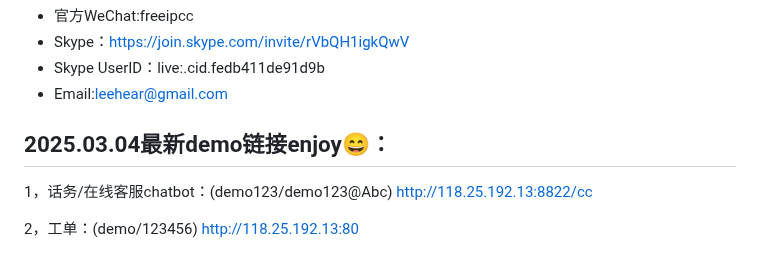
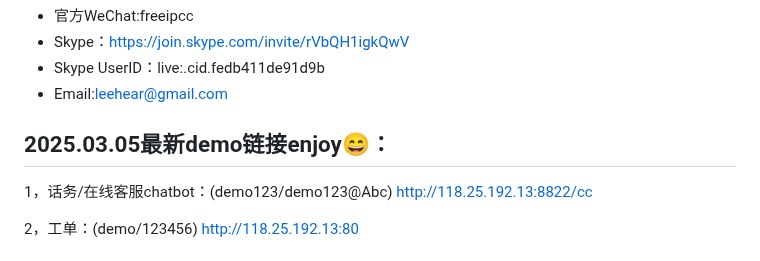
Before and after one commit to lihaiya/freeipcc, a Markdown page: README.md, the part around the change. Drawn GitHub-style.

```diff
--- a/README.md
+++ b/README.md
@@ -12,7 +12,7 @@ AI Call Center,Contact Center,GPT,LLM,Call,IPCC,Voice,AI,Codec,freeswitch,CallCe
 - Skype UserID：live:.cid.fedb411de91d9b
 - Email:leehear@gmail.com
 
-## 2025.03.04最新demo链接enjoy😄：
+## 2025.03.05最新demo链接enjoy😄：
 
 1，话务/在线客服chatbot：(demo123/demo123@Abc)
 http://118.25.192.13:8822/cc
```
